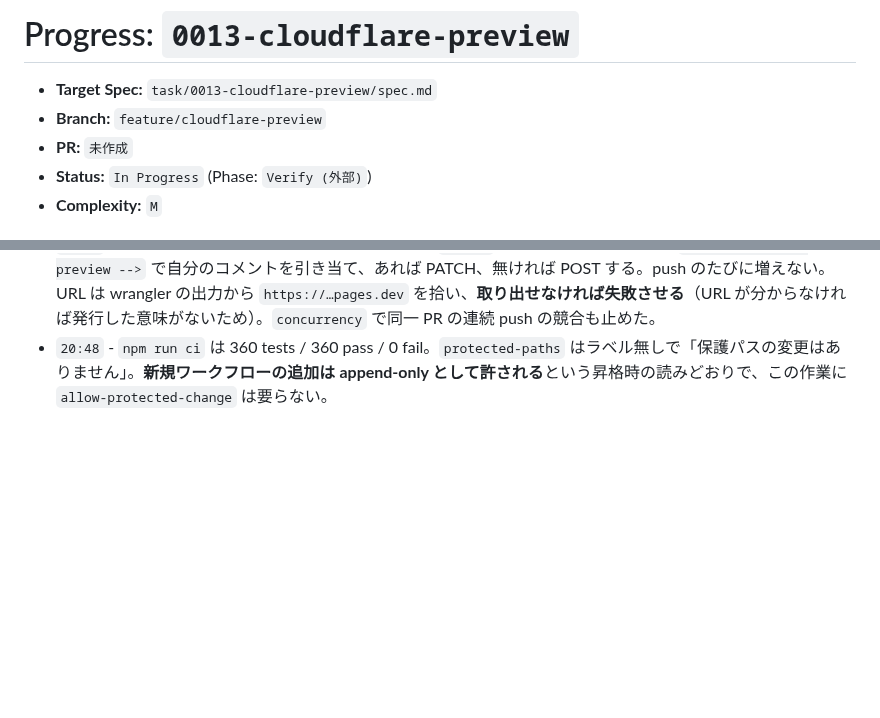
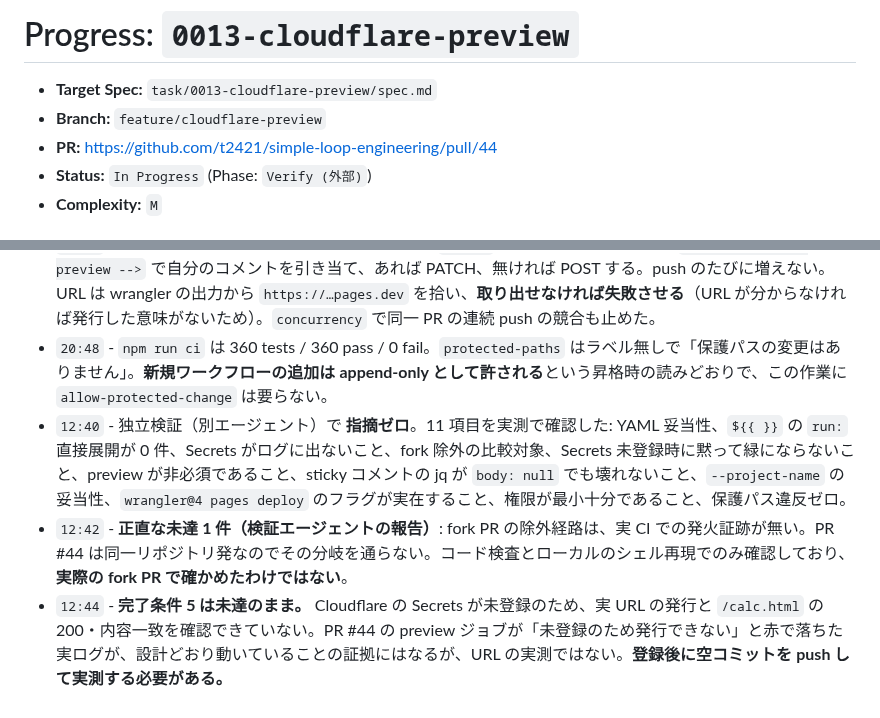
Before and after one commit to t2421/simple-loop-engineering, a Markdown page: task/0013-cloudflare-preview/progress.md, 2 parts joined by grey strips. GitHub-like rendering; blank space fills up the shorter version.

Commit message:
docs: record PR URL and verification results in 0013 progress

```diff
--- a/task/0013-cloudflare-preview/progress.md
+++ b/task/0013-cloudflare-preview/progress.md
@@ -2,7 +2,7 @@
 
 - **Target Spec:** `task/0013-cloudflare-preview/spec.md`
 - **Branch:** `feature/cloudflare-preview`
-- **PR:** `未作成`
+- **PR:** https://github.com/t2421/simple-loop-engineering/pull/44
 - **Status:** `In Progress` (Phase: `Verify (外部)`)
 - **Complexity:** `M`
 
@@ -33,3 +33,6 @@
 - `20:44` - **規約への追随と injection 対策。** `${{ }}` は `run:` へ直接展開せず `env:` 経由にした（`ci.yml` と同じ作法）。Secrets は**有無だけ**を式で真偽にして渡し、値はログにも比較にも出さない。信頼できない自由入力（PR タイトル・本文・`head_ref` などのブランチ名）は一切参照していない。`--branch` にはブランチ名ではなく `pr-<番号>` を使い、ブランチ名が wrangler の引数へ流れる経路自体を作っていない。機械的に検査して「違反ステップ: なし」「参照なし（安全）」を確認した。
 - `20:46` - sticky コメントは第三者アクションを使わず `gh api` で実装。本文先頭の目印 `<!-- cloudflare-preview -->` で自分のコメントを引き当て、あれば PATCH、無ければ POST する。push のたびに増えない。URL は wrangler の出力から `https://…pages.dev` を拾い、**取り出せなければ失敗させる**（URL が分からなければ発行した意味がないため）。`concurrency` で同一 PR の連続 push の競合も止めた。
 - `20:48` - `npm run ci` は 360 tests / 360 pass / 0 fail。`protected-paths` はラベル無しで「保護パスの変更はありません」。**新規ワークフローの追加は append-only として許される**という昇格時の読みどおりで、この作業に `allow-protected-change` は要らない。
+- `12:40` - 独立検証（別エージェント）で **指摘ゼロ**。11 項目を実測で確認した: YAML 妥当性、`${{ }}` の `run:` 直接展開が 0 件、Secrets がログに出ないこと、fork 除外の比較対象、Secrets 未登録時に黙って緑にならないこと、preview が非必須であること、sticky コメントの jq が `body: null` でも壊れないこと、`--project-name` の妥当性、`wrangler@4 pages deploy` のフラグが実在すること、権限が最小十分であること、保護パス違反ゼロ。
+- `12:42` - **正直な未達 1 件（検証エージェントの報告）**: fork PR の除外経路は、実 CI での発火証跡が無い。PR #44 は同一リポジトリ発なのでその分岐を通らない。コード検査とローカルのシェル再現でのみ確認しており、**実際の fork PR で確かめたわけではない**。
+- `12:44` - **完了条件 5 は未達のまま。** Cloudflare の Secrets が未登録のため、実 URL の発行と `/calc.html` の 200・内容一致を確認できていない。PR #44 の preview ジョブが「未登録のため発行できない」と赤で落ちた実ログが、設計どおり動いていることの証拠にはなるが、URL の実測ではない。**登録後に空コミットを push して実測する必要がある。**
```
